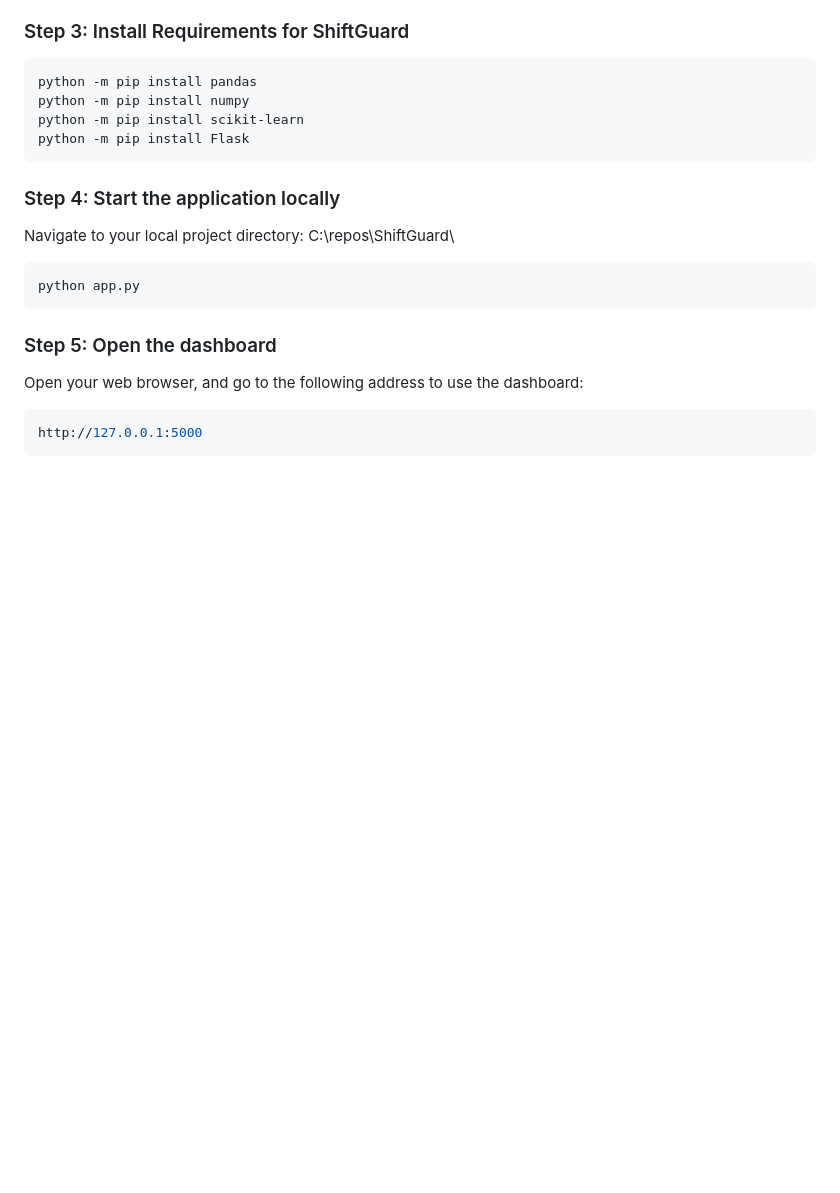
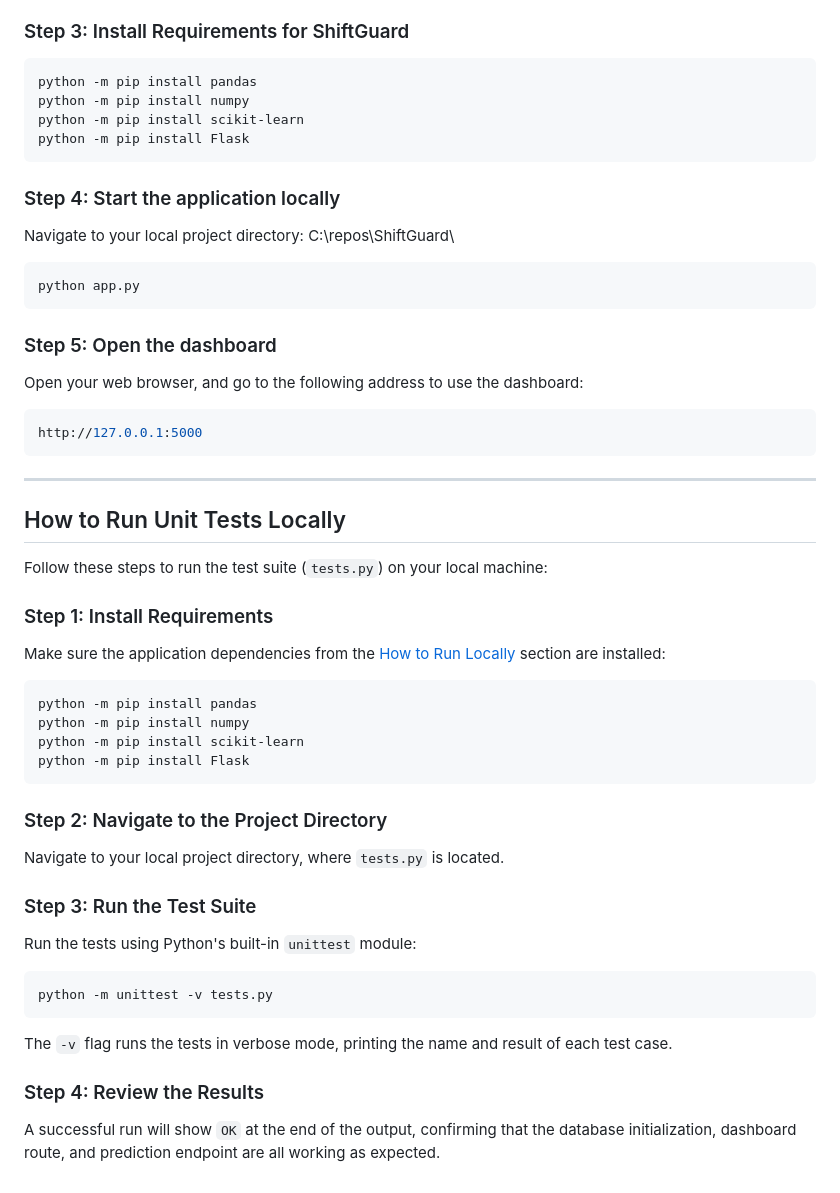
Before and after one commit to ArielRam99/ShiftGuard, a Markdown page: README.md, the part around the change. Drawn GitHub-style; blank space fills up the shorter version.

Commit message:
Add wiki section on running unit tests locally
Co-authored-by: ArielRam99 <68865585+ArielRam99@users.noreply.github.com>

````diff
--- a/README.md
+++ b/README.md
@@ -61,3 +61,31 @@ Open your web browser, and go to the following address to use the dashboard:
 ```bash
 http://127.0.0.1:5000
 ```
+
+---
+
+## How to Run Unit Tests Locally
+
+Follow these steps to run the test suite (`tests.py`) on your local machine:
+
+### Step 1: Install Requirements
+Make sure the application dependencies from the [How to Run Locally](#step-3-install-requirements-for-shiftguard) section are installed:
+```bash
+python -m pip install pandas
+python -m pip install numpy
+python -m pip install scikit-learn
+python -m pip install Flask
+```
+
+### Step 2: Navigate to the Project Directory
+Navigate to your local project directory, where `tests.py` is located.
+
+### Step 3: Run the Test Suite
+Run the tests using Python's built-in `unittest` module:
+```bash
+python -m unittest -v tests.py
+```
+The `-v` flag runs the tests in verbose mode, printing the name and result of each test case.
+
+### Step 4: Review the Results
+A successful run will show `OK` at the end of the output, confirming that the database initialization, dashboard route, and prediction endpoint are all working as expected.
````
